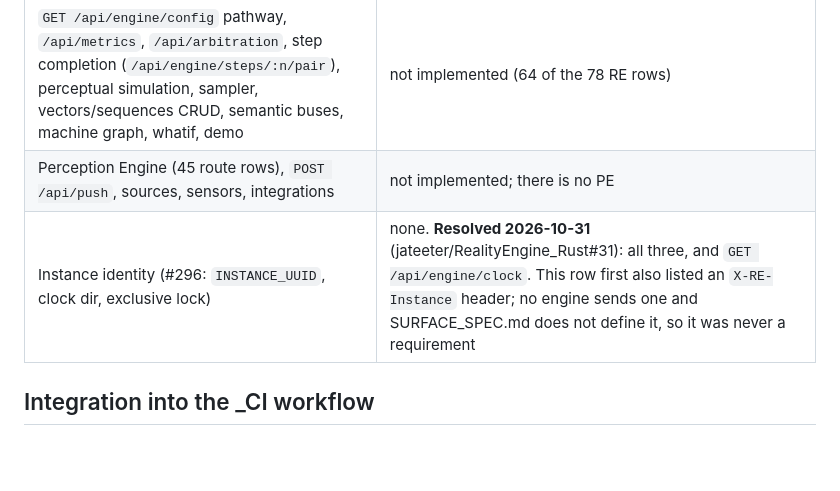
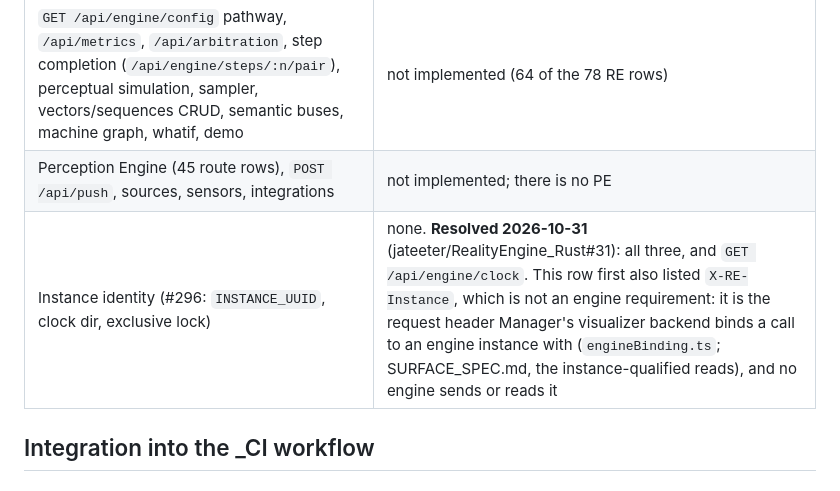
Before and after one commit to jateeter/RealityEngine_CI, a Markdown page: docs/RUST_RUNTIME_EVALUATION.md, the part around the change. GitHub-like rendering; blank space fills up the shorter version.

Commit message:
RUST_RUNTIME_EVALUATION: X-RE-Instance is Manager's request binding, not undefined
Co-Authored-By: Claude Opus 5.5 <noreply@anthropic.com>

```diff
--- a/docs/RUST_RUNTIME_EVALUATION.md
+++ b/docs/RUST_RUNTIME_EVALUATION.md
@@ -122,7 +122,7 @@ fixable things: key names, comparator semantics, and the shape of `outputs[]`.
 | Participation states ("silence is not a state") | not emitted: an unimplemented route answers a bare 404 with an empty body. No runtime emits them yet (`QUORUM_CONTRACT.md` lists it as known non-conformance and has the harness read a non-2xx as the proxy), and the wire shape for an unimplemented route is not specified, so this is blocked on a spec decision, not on Rust (jateeter/RealityEngine_Rust#15) |
 | `GET /api/engine/config` pathway, `/api/metrics`, `/api/arbitration`, step completion (`/api/engine/steps/:n/pair`), perceptual simulation, sampler, vectors/sequences CRUD, semantic buses, machine graph, whatif, demo | not implemented (64 of the 78 RE rows) |
 | Perception Engine (45 route rows), `POST /api/push`, sources, sensors, integrations | not implemented; there is no PE |
-| Instance identity (#296: `INSTANCE_UUID`, clock dir, exclusive lock) | none. **Resolved 2026-10-31** (jateeter/RealityEngine_Rust#31): all three, and `GET /api/engine/clock`. This row first also listed an `X-RE-Instance` header; no engine sends one and SURFACE_SPEC.md does not define it, so it was never a requirement |
+| Instance identity (#296: `INSTANCE_UUID`, clock dir, exclusive lock) | none. **Resolved 2026-10-31** (jateeter/RealityEngine_Rust#31): all three, and `GET /api/engine/clock`. This row first also listed `X-RE-Instance`, which is not an engine requirement: it is the request header Manager's visualizer backend binds a call to an engine instance with (`engineBinding.ts`; SURFACE_SPEC.md, the instance-qualified reads), and no engine sends or reads it |
 
 ## Integration into the _CI workflow
 
```
